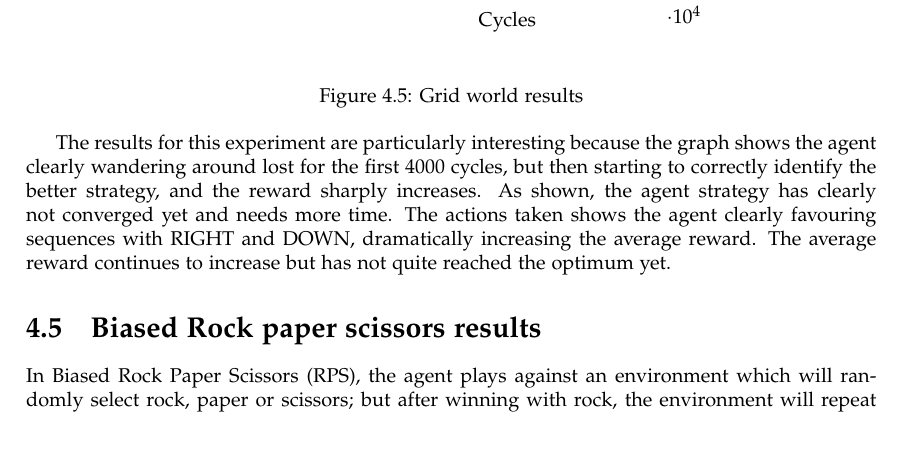
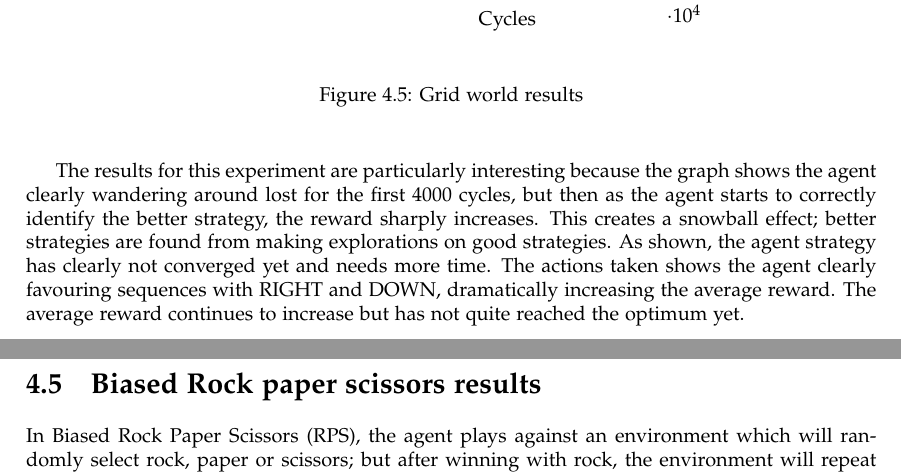
Before and after one commit to nelfin/mc-aixi-ctw-report, a LaTeX thesis (report.tex): part of page 13 of 19 before the commit and two parts of pages 13 and 14 of 20 after it, the two joined at a grey line, cut so that both start at the same text. Compiled offline with pdfLaTeX.

Commit message:
more on grid world

```diff
--- a/report.tex
+++ b/report.tex
@@ -512,7 +512,7 @@ These parameters are chosen such that the agent has enough depth in the CT to st
  \caption{Grid world results}
  \label{fig:grid_results}
 \end{figure}
-The results for this experiment are particularly interesting because the graph shows the agent clearly wandering around lost for the first 4000 cycles, but then starting to correctly identify the better strategy, and the reward sharply increases. As shown, the agent strategy has clearly not converged yet and needs more time. The actions taken shows the agent clearly favouring sequences with RIGHT and DOWN, dramatically increasing the average reward. The average reward continues to increase but has not quite reached the optimum yet.
+The results for this experiment are particularly interesting because the graph shows the agent clearly wandering around lost for the first 4000 cycles, but then as the agent starts to correctly identify the better strategy, the reward sharply increases. This creates a snowball effect; better strategies are found from making explorations on good strategies. As shown, the agent strategy has clearly not converged yet and needs more time. The actions taken shows the agent clearly favouring sequences with RIGHT and DOWN, dramatically increasing the average reward. The average reward continues to increase but has not quite reached the optimum yet.
 
 \section{Biased Rock paper scissors results}
 In Biased Rock Paper Scissors (RPS), the agent plays against an environment which will randomly select rock, paper or scissors; but after winning with rock, the environment will repeat a rock move. This is interesting because it creates a bias in the environment's distribution, and the agent needs to try to exploit this bias. The environment is non-deterministic. Note that optimum play on this environment would involve the agent playing scissors until a loss, then playing paper directly afterwards.
```
